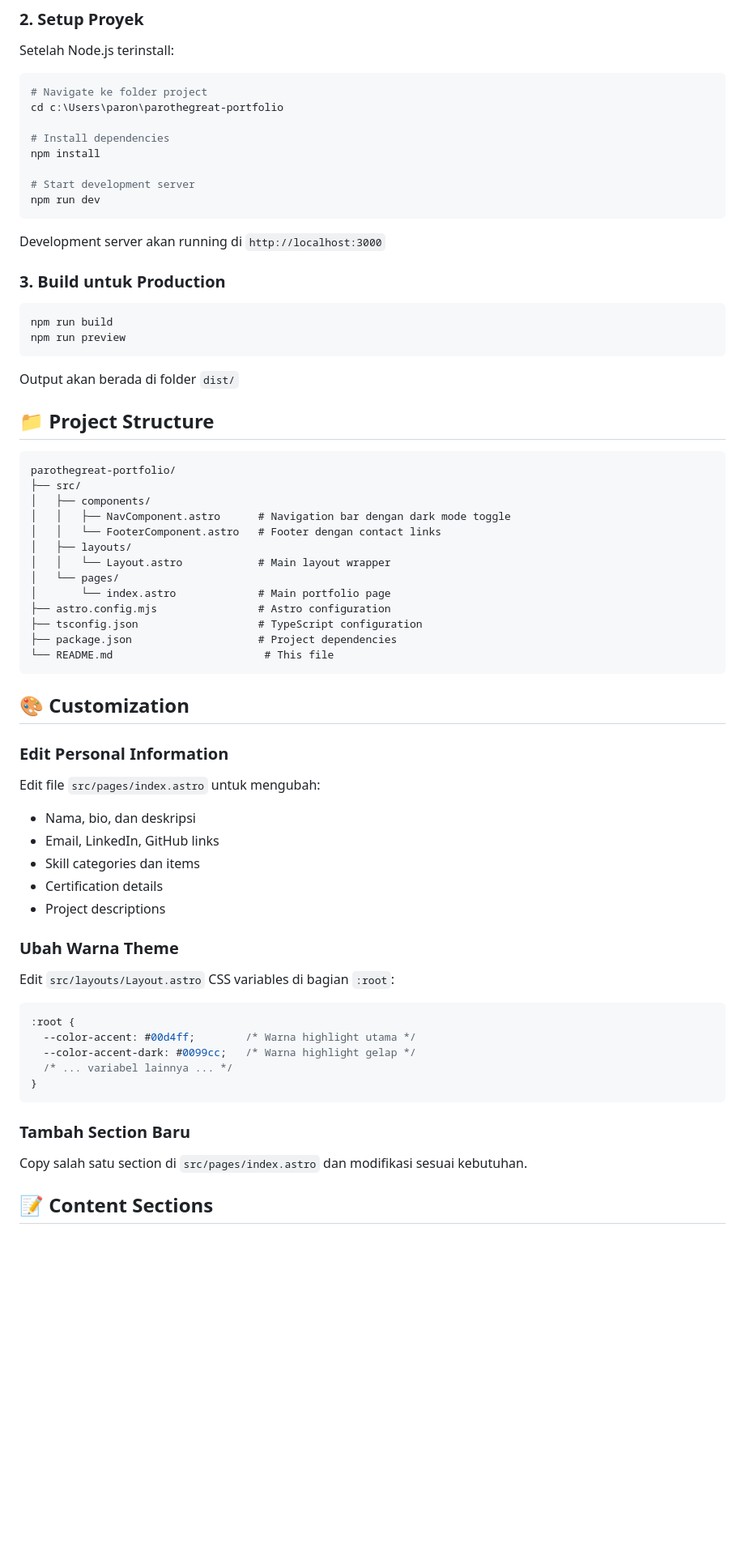
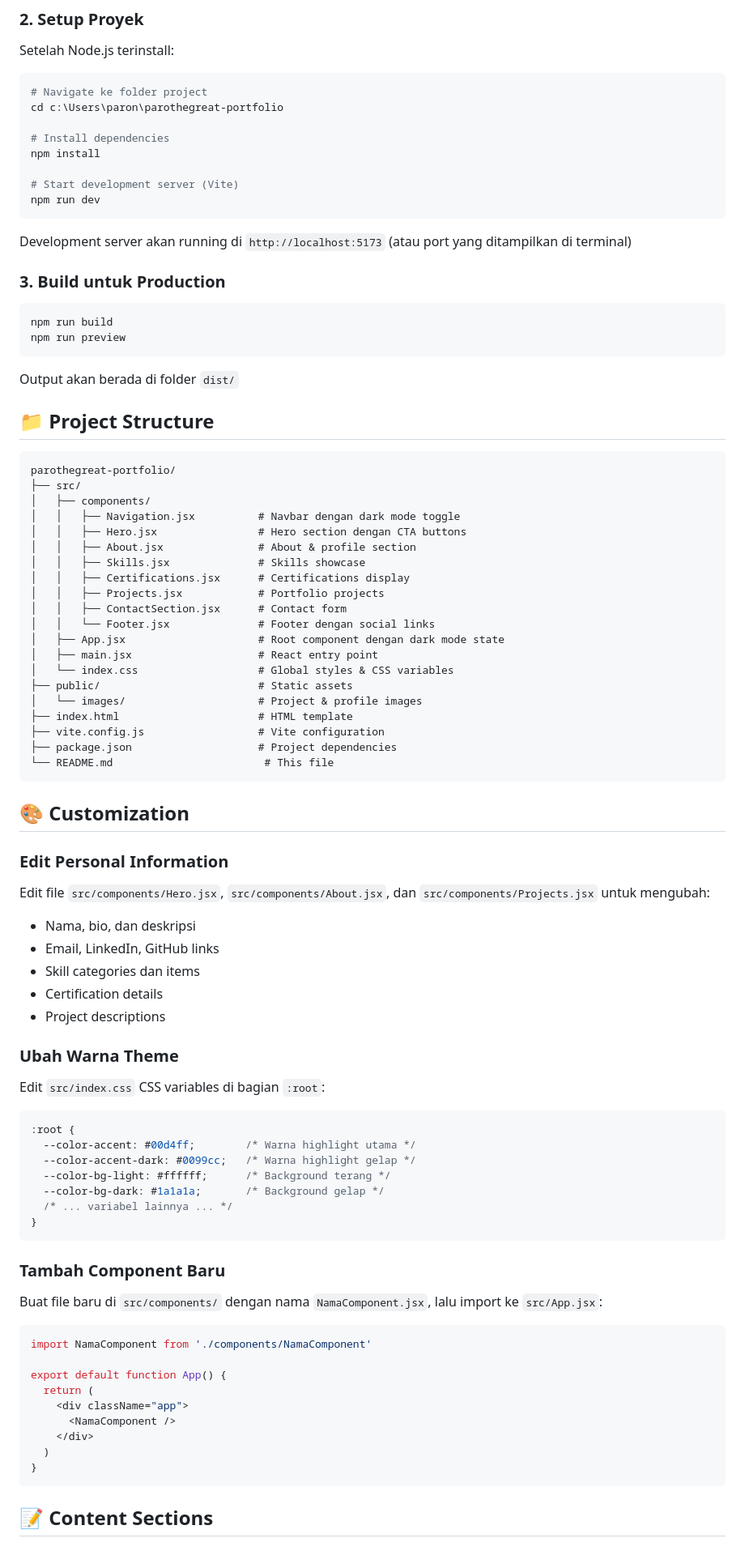
Before and after one commit to parothegreat/parothegreat-portfolio, a Markdown page: README.md, the part around one of its changes. Shown at 81% size. GitHub-like rendering; blank space fills up the shorter version.

Commit message:
[update] new readme

````diff
--- a/README.md
+++ b/README.md
@@ -45,11 +47,11 @@ cd c:\Users\paron\parothegreat-portfolio
 # Install dependencies
 npm install
 
-# Start development server
+# Start development server (Vite)
 npm run dev
 ```
 
-Development server akan running di `http://localhost:3000`
+Development server akan running di `http://localhost:5173` (atau port yang ditampilkan di terminal)
 
 ### 3. Build untuk Production
 
@@ -66,14 +68,21 @@ Output akan berada di folder `dist/`
 parothegreat-portfolio/
 ├── src/
 │   ├── components/
-│   │   ├── NavComponent.astro      # Navigation bar dengan dark mode toggle
-│   │   └── FooterComponent.astro   # Footer dengan contact links
-│   ├── layouts/
-│   │   └── Layout.astro            # Main layout wrapper
-│   └── pages/
-│       └── index.astro             # Main portfolio page
-├── astro.config.mjs                # Astro configuration
-├── tsconfig.json                   # TypeScript configuration
+│   │   ├── Navigation.jsx          # Navbar dengan dark mode toggle
+│   │   ├── Hero.jsx                # Hero section dengan CTA buttons
+│   │   ├── About.jsx               # About & profile section
+│   │   ├── Skills.jsx              # Skills showcase
+│   │   ├── Certifications.jsx      # Certifications display
+│   │   ├── Projects.jsx            # Portfolio projects
+│   │   ├── ContactSection.jsx      # Contact form
+│   │   └── Footer.jsx              # Footer dengan social links
+│   ├── App.jsx                     # Root component dengan dark mode state
+│   ├── main.jsx                    # React entry point
+│   └── index.css                   # Global styles & CSS variables
+├── public/                         # Static assets
+│   └── images/                     # Project & profile images
+├── index.html                      # HTML template
+├── vite.config.js                  # Vite configuration
 ├── package.json                    # Project dependencies
 └── README.md                        # This file
 ```
@@ -82,7 +91,7 @@ parothegreat-portfolio/
 
 ### Edit Personal Information
 
-Edit file `src/pages/index.astro` untuk mengubah:
+Edit file `src/components/Hero.jsx`, `src/components/About.jsx`, dan `src/components/Projects.jsx` untuk mengubah:
 - Nama, bio, dan deskripsi
 - Email, LinkedIn, GitHub links
 - Skill categories dan items
@@ -91,19 +100,33 @@ Edit file `src/pages/index.astro` untuk mengubah:
 
 ### Ubah Warna Theme
 
-Edit `src/layouts/Layout.astro` CSS variables di bagian `:root`:
+Edit `src/index.css` CSS variables di bagian `:root`:
 
 ```css
 :root {
   --color-accent: #00d4ff;        /* Warna highlight utama */
   --color-accent-dark: #0099cc;   /* Warna highlight gelap */
+  --color-bg-light: #ffffff;      /* Background terang */
+  --color-bg-dark: #1a1a1a;       /* Background gelap */
   /* ... variabel lainnya ... */
 }
 ```
 
-### Tambah Section Baru
+### Tambah Component Baru
 
-Copy salah satu section di `src/pages/index.astro` dan modifikasi sesuai kebutuhan.
+Buat file baru di `src/components/` dengan nama `NamaComponent.jsx`, lalu import ke `src/App.jsx`:
+
+```jsx
+import NamaComponent from './components/NamaComponent'
+
+export default function App() {
+  return (
+    <div className="app">
+      <NamaComponent />
+    </div>
+  )
+}
+```
 
 ## 📝 Content Sections
 
````
Also changed, not shown: other parts of README.md (+41 -13 lines).
